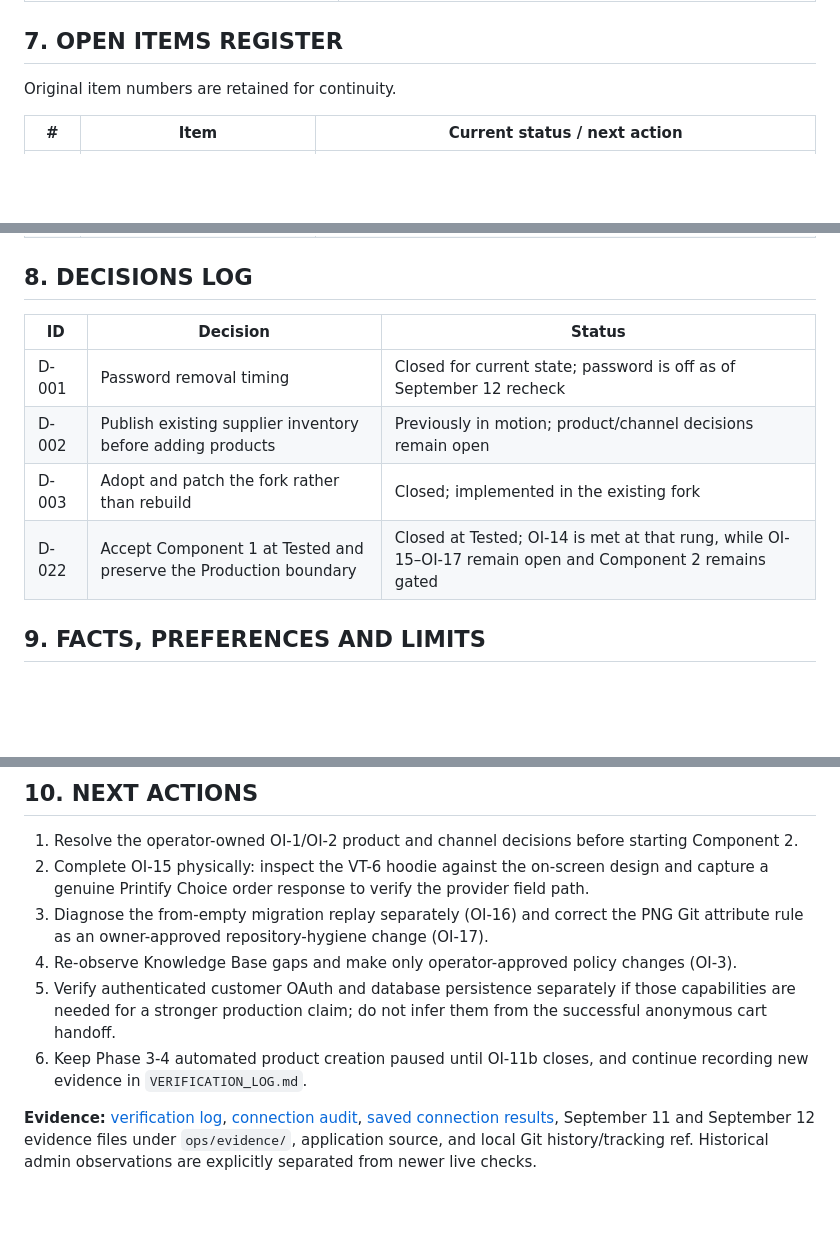
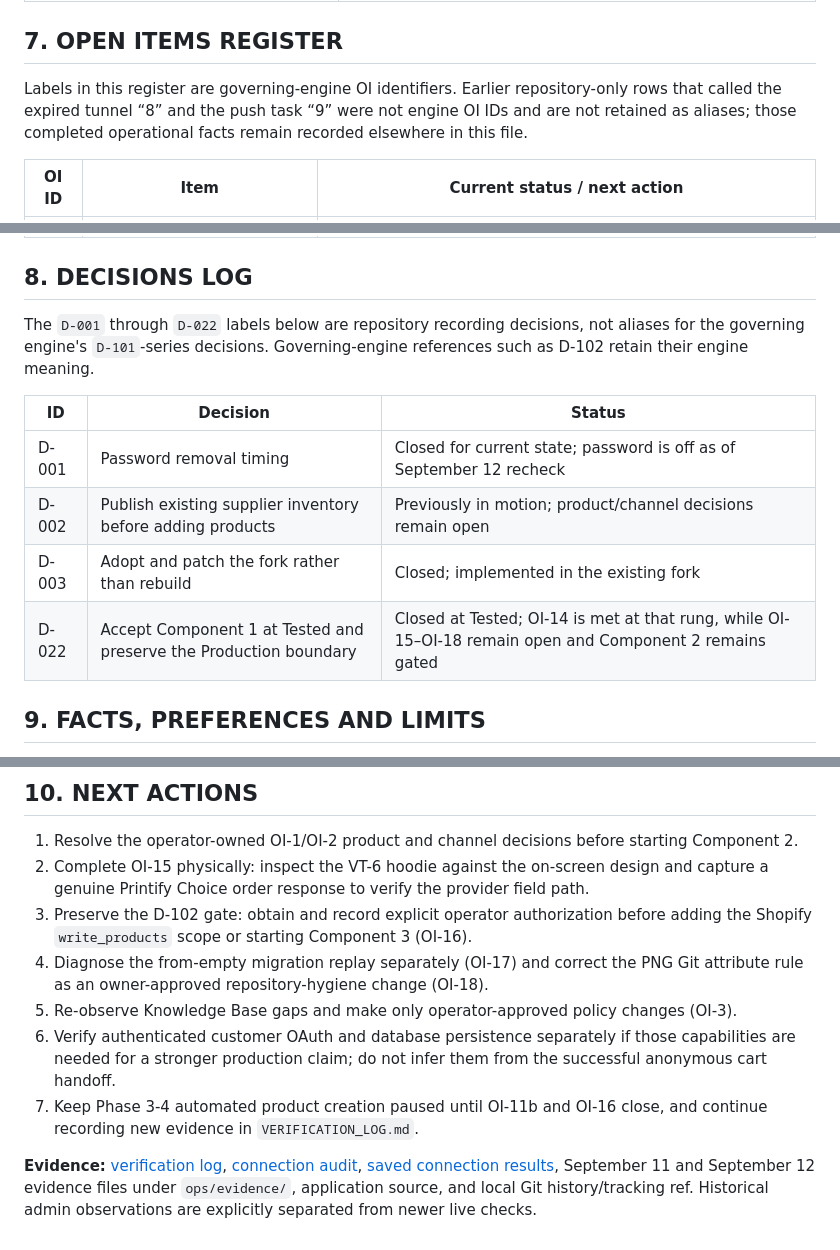
Before and after one commit to MrPeace00/02_IAMHUB, a Markdown page: _lazycustoms/docs/CURRENT_STATE.md, 3 parts joined by grey strips. Drawn GitHub-style; blank space fills up the shorter version.

```diff
--- a/_lazycustoms/docs/CURRENT_STATE.md
+++ b/_lazycustoms/docs/CURRENT_STATE.md
@@ -150,7 +151,7 @@ The following observations date to September 2, 2026. Re-observe them before act
 
 ## 7. OPEN ITEMS REGISTER
 
-Original item numbers are retained for continuity.
+Labels in this register are governing-engine OI identifiers. Earlier repository-only rows that called the expired tunnel “8” and the push task “9” were not engine OI IDs and are not retained as aliases; those completed operational facts remain recorded elsewhere in this file.
 
-| # | Item | Current status / next action |
+| OI ID | Item | Current status / next action |
 |---|---|---|
@@ -175,12 +177,14 @@ Original item numbers are retained for continuity.
 
 ## 8. DECISIONS LOG
+
+The `D-001` through `D-022` labels below are repository recording decisions, not aliases for the governing engine's `D-101`-series decisions. Governing-engine references such as D-102 retain their engine meaning.
 
 | ID | Decision | Status |
 |---|---|---|
 | D-001 | Password removal timing | Closed for current state; password is off as of September 12 recheck |
 | D-002 | Publish existing supplier inventory before adding products | Previously in motion; product/channel decisions remain open |
 | D-003 | Adopt and patch the fork rather than rebuild | Closed; implemented in the existing fork |
-| D-022 | Accept Component 1 at Tested and preserve the Production boundary | Closed at Tested; OI-14 is met at that rung, while OI-15–OI-17 remain open and Component 2 remains gated |
+| D-022 | Accept Component 1 at Tested and preserve the Production boundary | Closed at Tested; OI-14 is met at that rung, while OI-15–OI-18 remain open and Component 2 remains gated |
 
 ## 9. FACTS, PREFERENCES AND LIMITS
 
@@ -199,9 +203,10 @@ Original item numbers are retained for continuity.
 
 1. Resolve the operator-owned OI-1/OI-2 product and channel decisions before starting Component 2.
 2. Complete OI-15 physically: inspect the VT-6 hoodie against the on-screen design and capture a genuine Printify Choice order response to verify the provider field path.
-3. Diagnose the from-empty migration replay separately (OI-16) and correct the PNG Git attribute rule as an owner-approved repository-hygiene change (OI-17).
-4. Re-observe Knowledge Base gaps and make only operator-approved policy changes (OI-3).
-5. Verify authenticated customer OAuth and database persistence separately if those capabilities are needed for a stronger production claim; do not infer them from the successful anonymous cart handoff.
-6. Keep Phase 3-4 automated product creation paused until OI-11b closes, and continue recording new evidence in `VERIFICATION_LOG.md`.
+3. Preserve the D-102 gate: obtain and record explicit operator authorization before adding the Shopify `write_products` scope or starting Component 3 (OI-16).
+4. Diagnose the from-empty migration replay separately (OI-17) and correct the PNG Git attribute rule as an owner-approved repository-hygiene change (OI-18).
+5. Re-observe Knowledge Base gaps and make only operator-approved policy changes (OI-3).
+6. Verify authenticated customer OAuth and database persistence separately if those capabilities are needed for a stronger production claim; do not infer them from the successful anonymous cart handoff.
+7. Keep Phase 3-4 automated product creation paused until OI-11b and OI-16 close, and continue recording new evidence in `VERIFICATION_LOG.md`.
 
 **Evidence:** [verification log](VERIFICATION_LOG.md), [connection audit](../../shop-chat-agent-main/MCP-CONNECTION-AUDIT.md), [saved connection results](../../shop-chat-agent-main/connection-check.json), September 11 and September 12 evidence files under `ops/evidence/`, application source, and local Git history/tracking ref. Historical admin observations are explicitly separated from newer live checks.
```
Also changed, not shown: other parts of _lazycustoms/docs/CURRENT_STATE.md (+20 -18 lines), _lazycustoms/docs/00-decision-log.md (+5 -4 lines), _lazycustoms/docs/VERIFICATION_LOG.md (+1 -1 lines).
